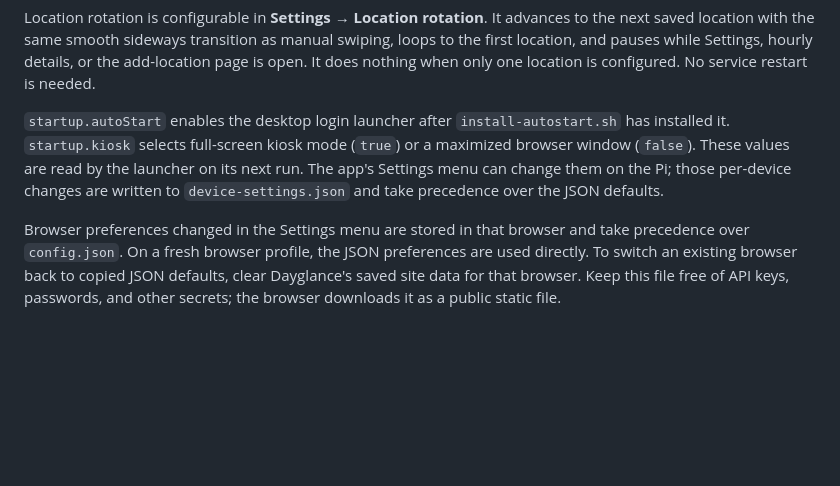
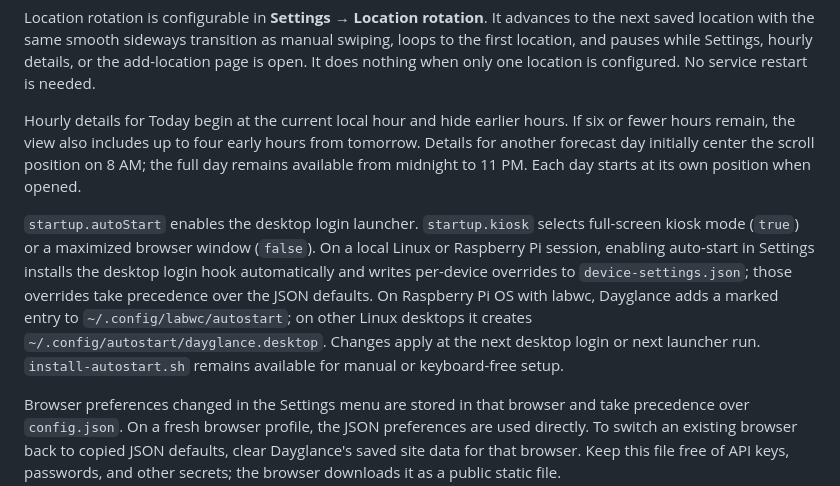
Before and after one commit to mderdouri/Dayglance, a Markdown page: CONFIGURATION.md, the part around the change. Drawn GitHub-style; blank space fills up the shorter version.

```diff
--- a/CONFIGURATION.md
+++ b/CONFIGURATION.md
@@ -74,7 +74,9 @@ The temperature graph period can also be changed in **Settings → Weather & dis
 
 Location rotation is configurable in **Settings → Location rotation**. It advances to the next saved location with the same smooth sideways transition as manual swiping, loops to the first location, and pauses while Settings, hourly details, or the add-location page is open. It does nothing when only one location is configured. No service restart is needed.
 
-`startup.autoStart` enables the desktop login launcher after `install-autostart.sh` has installed it. `startup.kiosk` selects full-screen kiosk mode (`true`) or a maximized browser window (`false`). These values are read by the launcher on its next run. The app's Settings menu can change them on the Pi; those per-device changes are written to `device-settings.json` and take precedence over the JSON defaults.
+Hourly details for Today begin at the current local hour and hide earlier hours. If six or fewer hours remain, the view also includes up to four early hours from tomorrow. Details for another forecast day initially center the scroll position on 8 AM; the full day remains available from midnight to 11 PM. Each day starts at its own position when opened.
+
+`startup.autoStart` enables the desktop login launcher. `startup.kiosk` selects full-screen kiosk mode (`true`) or a maximized browser window (`false`). On a local Linux or Raspberry Pi session, enabling auto-start in Settings installs the desktop login hook automatically and writes per-device overrides to `device-settings.json`; those overrides take precedence over the JSON defaults. On Raspberry Pi OS with labwc, Dayglance adds a marked entry to `~/.config/labwc/autostart`; on other Linux desktops it creates `~/.config/autostart/dayglance.desktop`. Changes apply at the next desktop login or next launcher run. `install-autostart.sh` remains available for manual or keyboard-free setup.
 
 Browser preferences changed in the Settings menu are stored in that browser and take precedence over `config.json`. On a fresh browser profile, the JSON preferences are used directly. To switch an existing browser back to copied JSON defaults, clear Dayglance's saved site data for that browser. Keep this file free of API keys, passwords, and other secrets; the browser downloads it as a public static file.
 
```
Also changed, not shown: DESIGN_NOTES.md (+4 -0 lines), README.md (+5 -1 lines), dayglance-hourly-today-20261015.png (added), dayglance-settings-location-first-20261015.png (added), docs/images/dayglance-hourly-today-20261015.png (added), docs/images/dayglance-settings-location-first-20261015.png (added), 11 other files.
